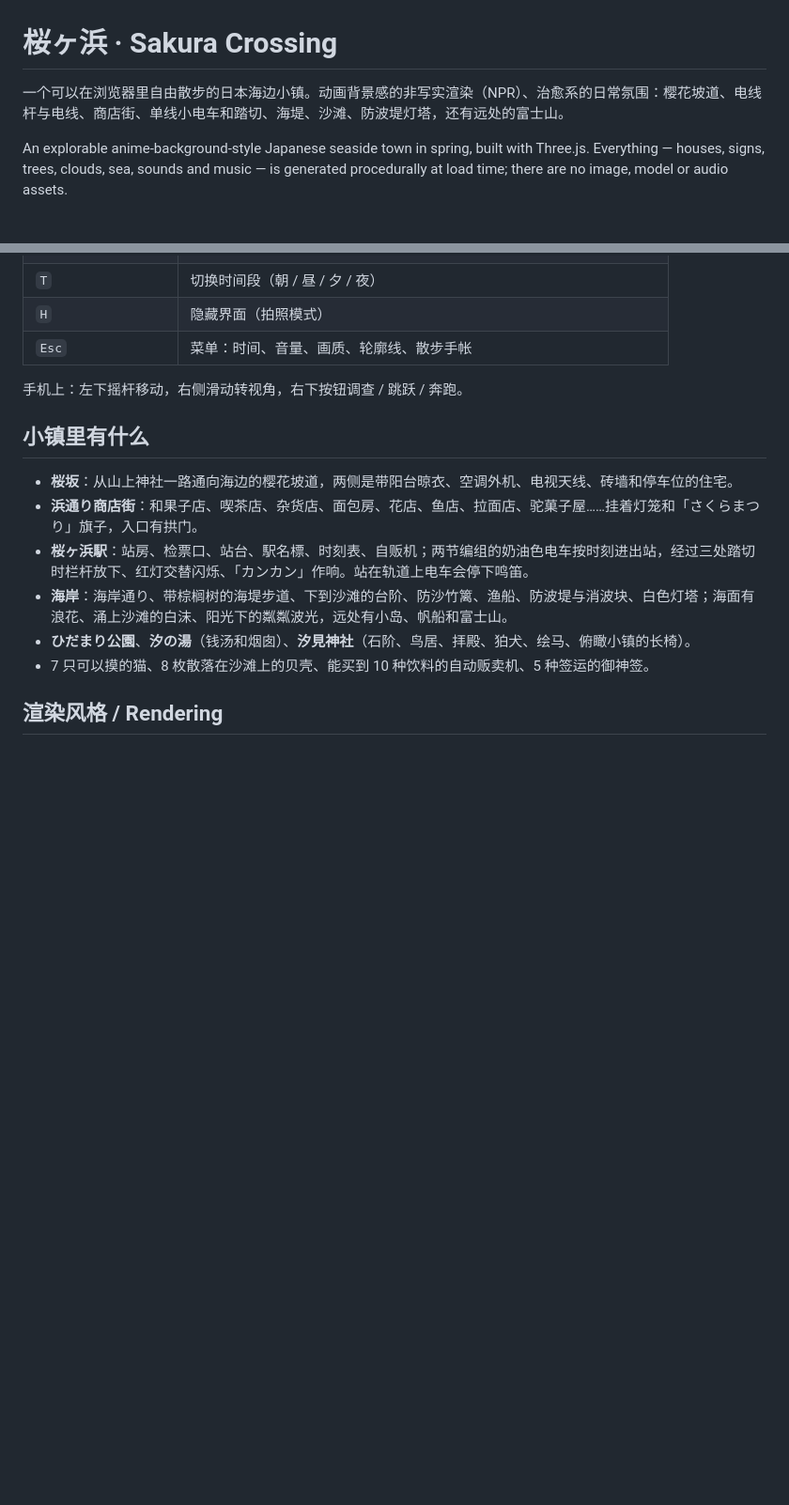
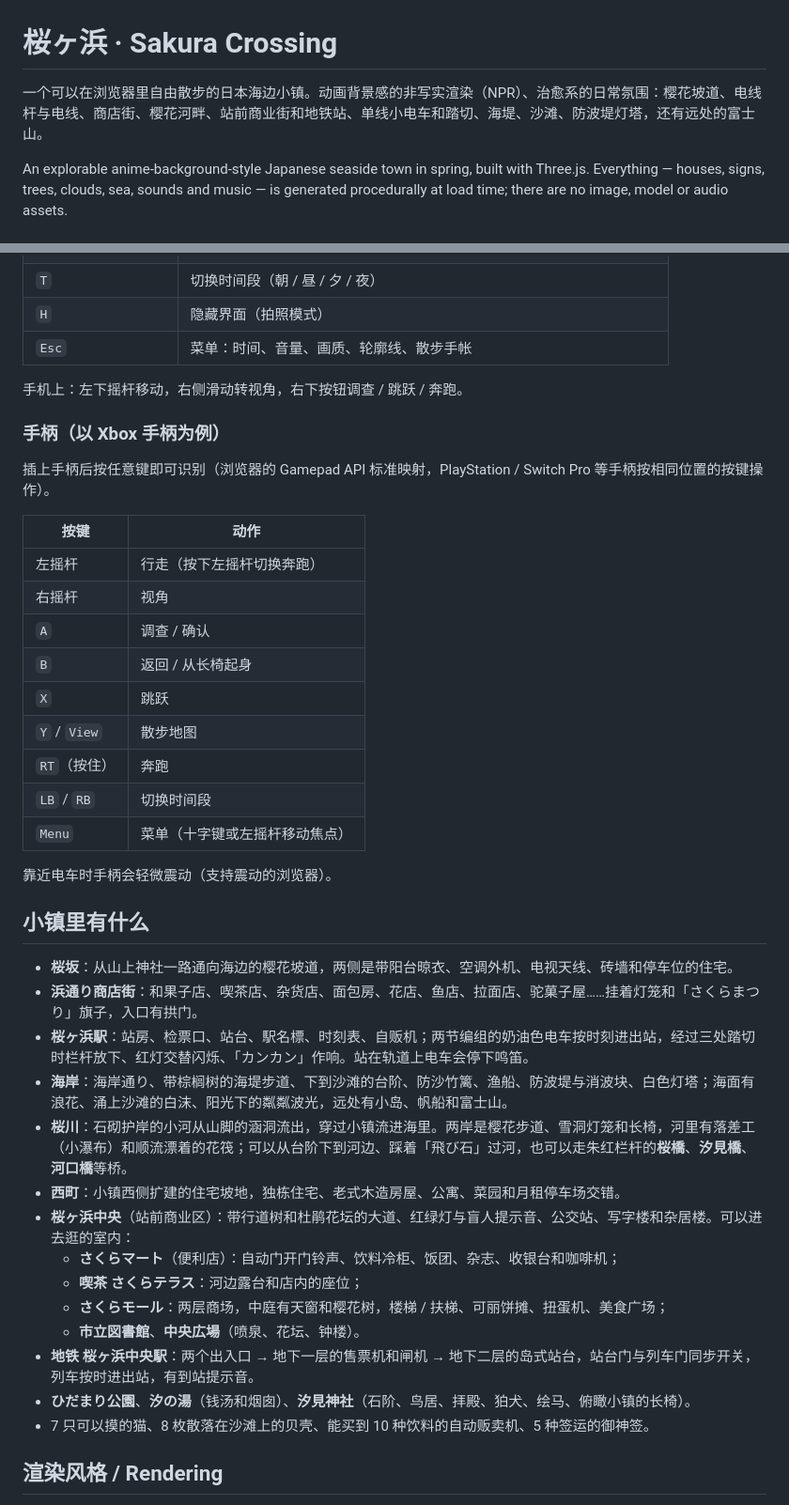
Before and after one commit to pink-pig-djw/Sakura-crossing, a Markdown page: README.md, 2 parts joined by grey strips. Shown at 94% size. Drawn GitHub-style; blank space fills up the shorter version.

Commit message:
README: river, west district, commercial district, subway, interiors, controller, greenery and collision notes
Co-Authored-By: Claude Opus 5.5 <noreply@anthropic.com>
Claude-Session: https://claude.ai/code/session_01Ty4wS3rt6s86xrukNhWpVY

```diff
--- a/README.md
+++ b/README.md
@@ -1,6 +1,6 @@
 # 桜ヶ浜 · Sakura Crossing
 
-一个可以在浏览器里自由散步的日本海边小镇。动画背景感的非写实渲染（NPR）、治愈系的日常氛围：樱花坡道、电线杆与电线、商店街、单线小电车和踏切、海堤、沙滩、防波堤灯塔，还有远处的富士山。
+一个可以在浏览器里自由散步的日本海边小镇。动画背景感的非写实渲染（NPR）、治愈系的日常氛围：樱花坡道、电线杆与电线、商店街、樱花河畔、站前商业街和地铁站、单线小电车和踏切、海堤、沙滩、防波堤灯塔，还有远处的富士山。
 
 An explorable anime-background-style Japanese seaside town in spring, built with Three.js. Everything — houses, signs, trees, clouds, sea, sounds and music — is generated procedurally at load time; there are no image, model or audio assets.
 
@@ -31,12 +31,38 @@ npm run preview  # 本地预览 dist/
 
 手机上：左下摇杆移动，右侧滑动转视角，右下按钮调查 / 跳跃 / 奔跑。
 
+### 手柄（以 Xbox 手柄为例）
+
+插上手柄后按任意键即可识别（浏览器的 Gamepad API 标准映射，PlayStation / Switch Pro 等手柄按相同位置的按键操作）。
+
+| 按键 | 动作 |
+| --- | --- |
+| 左摇杆 | 行走（按下左摇杆切换奔跑） |
+| 右摇杆 | 视角 |
+| `A` | 调查 / 确认 |
+| `B` | 返回 / 从长椅起身 |
+| `X` | 跳跃 |
+| `Y` / `View` | 散步地图 |
+| `RT`（按住） | 奔跑 |
+| `LB` / `RB` | 切换时间段 |
+| `Menu` | 菜单（十字键或左摇杆移动焦点） |
+
+靠近电车时手柄会轻微震动（支持震动的浏览器）。
+
 ## 小镇里有什么
 
 - **桜坂**：从山上神社一路通向海边的樱花坡道，两侧是带阳台晾衣、空调外机、电视天线、砖墙和停车位的住宅。
 - **浜通り商店街**：和果子店、喫茶店、杂货店、面包房、花店、鱼店、拉面店、驼菓子屋……挂着灯笼和「さくらまつり」旗子，入口有拱门。
 - **桜ヶ浜駅**：站房、检票口、站台、駅名標、时刻表、自贩机；两节编组的奶油色电车按时刻进出站，经过三处踏切时栏杆放下、红灯交替闪烁、「カンカン」作响。站在轨道上电车会停下鸣笛。
 - **海岸**：海岸通り、带棕榈树的海堤步道、下到沙滩的台阶、防沙竹篱、渔船、防波堤与消波块、白色灯塔；海面有浪花、涌上沙滩的白沫、阳光下的粼粼波光，远处有小岛、帆船和富士山。
+- **桜川**：石砌护岸的小河从山脚的涵洞流出，穿过小镇流进海里。两岸是樱花步道、雪洞灯笼和长椅，河里有落差工（小瀑布）和顺流漂着的花筏；可以从台阶下到河边、踩着「飛び石」过河，也可以走朱红栏杆的**桜橋**、**汐見橋**、**河口橋**等桥。
+- **西町**：小镇西侧扩建的住宅坡地，独栋住宅、老式木造房屋、公寓、菜园和月租停车场交错。
+- **桜ヶ浜中央**（站前商业区）：带行道树和杜鹃花坛的大道、红绿灯与盲人提示音、公交站、写字楼和杂居楼。可以进去逛的室内：
+  - **さくらマート**（便利店）：自动门开门铃声、饮料冷柜、饭团、杂志、收银台和咖啡机；
+  - **喫茶 さくらテラス**：河边露台和店内的座位；
+  - **さくらモール**：两层商场，中庭有天窗和樱花树，楼梯 / 扶梯、可丽饼摊、扭蛋机、美食广场；
+  - **市立図書館**、**中央広場**（喷泉、花坛、钟楼）。
+- **地铁 桜ヶ浜中央駅**：两个出入口 → 地下一层的售票机和闸机 → 地下二层的岛式站台，站台门与列车门同步开关，列车按时进出站，有到站提示音。
 - **ひだまり公園**、**汐の湯**（钱汤和烟囱）、**汐見神社**（石阶、鸟居、拝殿、狛犬、绘马、俯瞰小镇的长椅）。
 - 7 只可以摸的猫、8 枚散落在沙滩上的贝壳、能买到 10 种饮料的自动贩卖机、5 种签运的御神签。
 
```
Also changed, not shown: other parts of README.md (+14 -3 lines).
